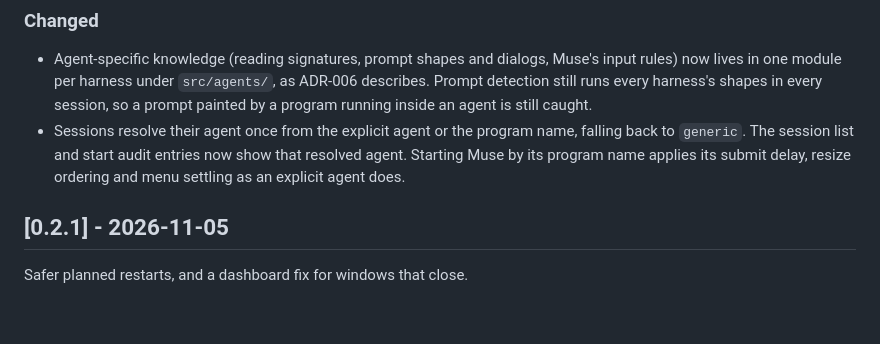
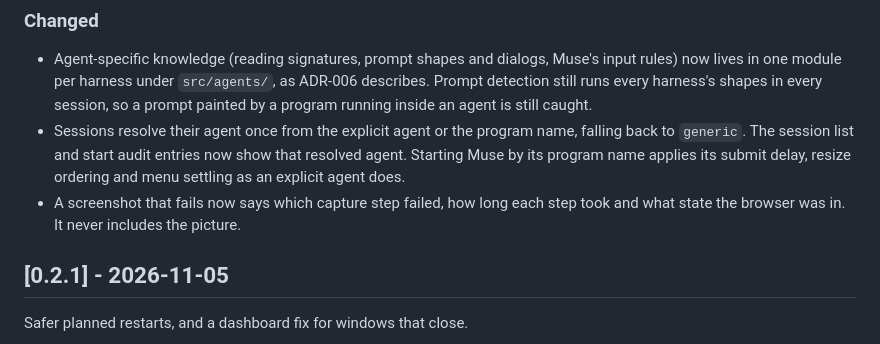
Before and after one commit to intermeld/shellpuppet, a Markdown page: CHANGELOG.md, the part around the change. Rendered like a GitHub page; blank space fills up the shorter version.

Commit message:
Note fuller screenshot failure details in the changelog
Signed-off-by: agenthandler <25877731+agenthandler@users.noreply.github.com>

```diff
--- a/CHANGELOG.md
+++ b/CHANGELOG.md
@@ -18,6 +18,8 @@ version may change behaviour, and every such change is listed here.
   name, falling back to `generic`. The session list and start audit entries
   now show that resolved agent. Starting Muse by its program name applies
   its submit delay, resize ordering and menu settling as an explicit agent does.
+- A screenshot that fails now says which capture step failed, how long each
+  step took and what state the browser was in. It never includes the picture.
 
 ## [0.2.1] - 2026-11-05
 
```
